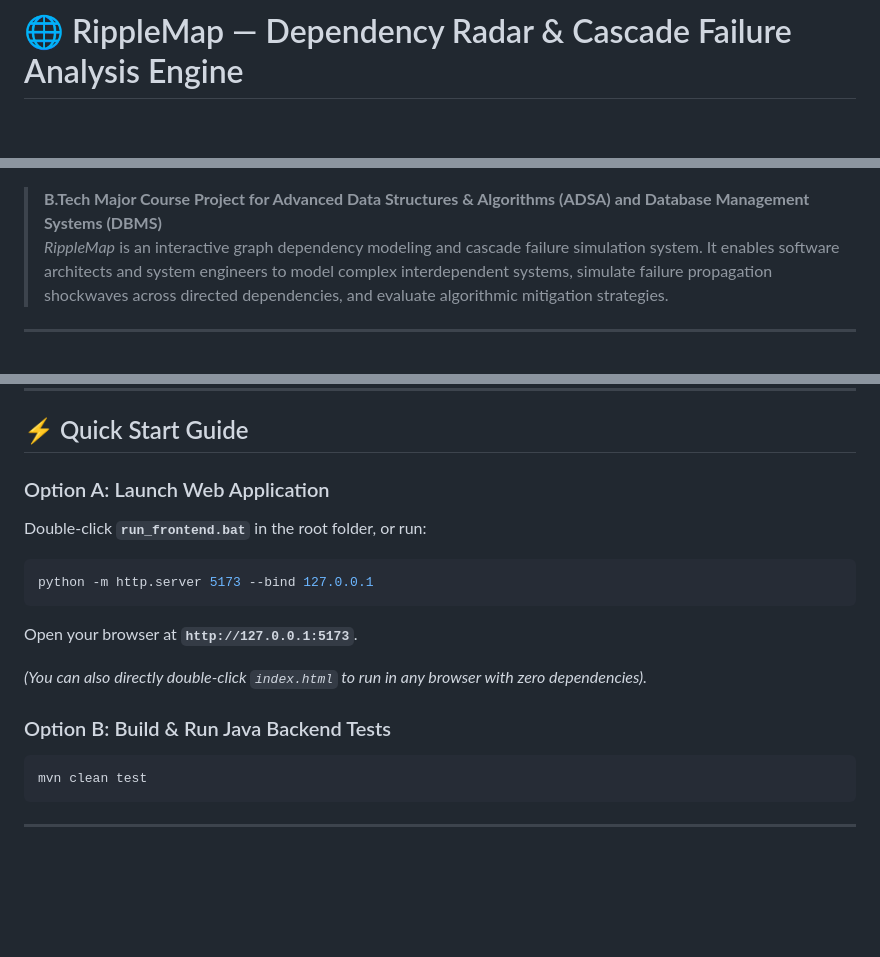
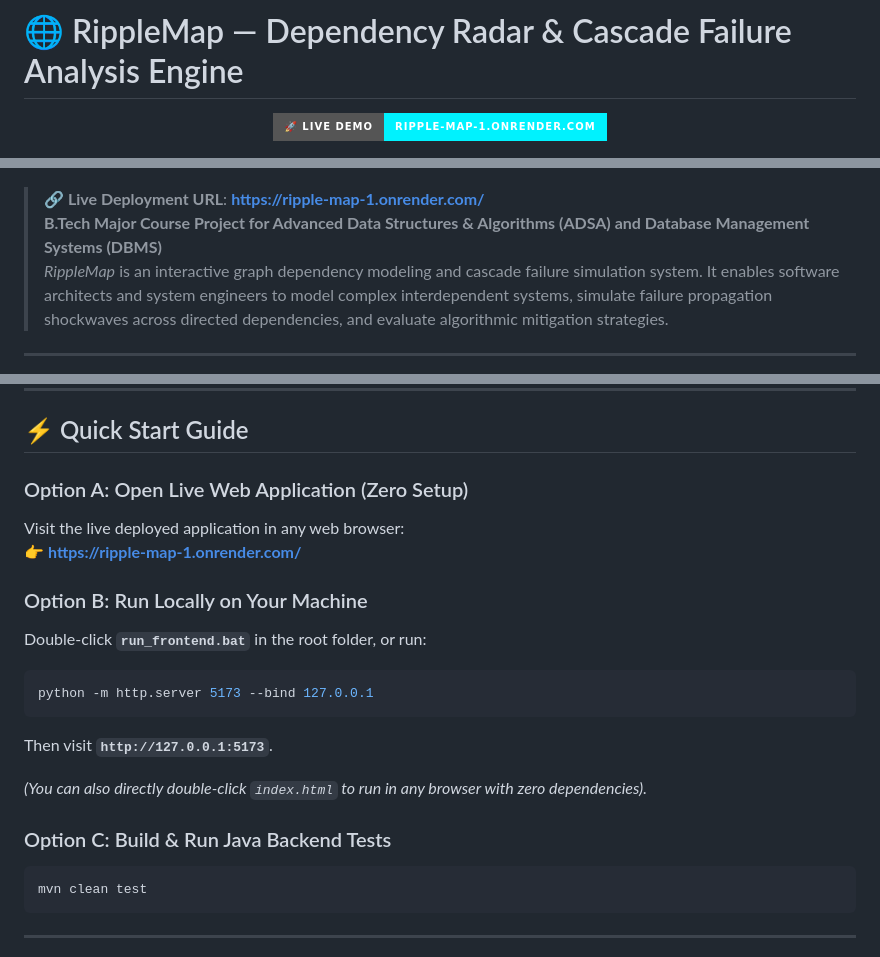
Before and after one commit to tanmay4568hll-design/Ripple-Map-, a Markdown page: README.md, 3 parts joined by grey strips. Rendered like a GitHub page; badges without logos; blank space fills up the shorter version.

Commit message:
Add live deployment URL https://ripple-map-1.onrender.com/ to README

````diff
--- a/README.md
+++ b/README.md
@@ -1,4 +1,8 @@
 # 🌐 RippleMap — Dependency Radar & Cascade Failure Analysis Engine
+
+<p align="center">
+  <a href="https://ripple-map-1.onrender.com/"><img src="https://img.shields.io/badge/%F0%9F%9A%80%20Live%20Demo-ripple--map--1.onrender.com-00f2fe?style=for-the-badge&logo=render&logoColor=white" alt="Live Demo on Render"/></a>
+</p>
 
 <p align="center">
   <img src="https://img.shields.io/badge/Java-21%20LTS-007396?logo=openjdk&logoColor=white" alt="Java 21"/>
@@ -8,6 +13,7 @@
   <img src="https://img.shields.io/badge/License-MIT-green.svg" alt="License"/>
 </p>
 
+> **🔗 Live Deployment URL**: **[https://ripple-map-1.onrender.com/](https://ripple-map-1.onrender.com/)**
 > **B.Tech Major Course Project for Advanced Data Structures & Algorithms (ADSA) and Database Management Systems (DBMS)**
 > *RippleMap* is an interactive graph dependency modeling and cascade failure simulation system. It enables software architects and system engineers to model complex interdependent systems, simulate failure propagation shockwaves across directed dependencies, and evaluate algorithmic mitigation strategies.
 
@@ -150,17 +156,21 @@ RippleMap/
 
 ## ⚡ Quick Start Guide
 
-### Option A: Launch Web Application
+### Option A: Open Live Web Application (Zero Setup)
+Visit the live deployed application in any web browser:
+👉 **[https://ripple-map-1.onrender.com/](https://ripple-map-1.onrender.com/)**
+
+### Option B: Run Locally on Your Machine
 Double-click **`run_frontend.bat`** in the root folder, or run:
 
 ```powershell
 python -m http.server 5173 --bind 127.0.0.1
 ```
-Open your browser at **`http://127.0.0.1:5173`**.
+Then visit **`http://127.0.0.1:5173`**.
 
 *(You can also directly double-click `index.html` to run in any browser with zero dependencies).*
 
-### Option B: Build & Run Java Backend Tests
+### Option C: Build & Run Java Backend Tests
 ```powershell
 mvn clean test
 ```
````
Also changed, not shown: other parts of README.md (+1 -0 lines), README_FRONTEND.md (+5 -0 lines).
